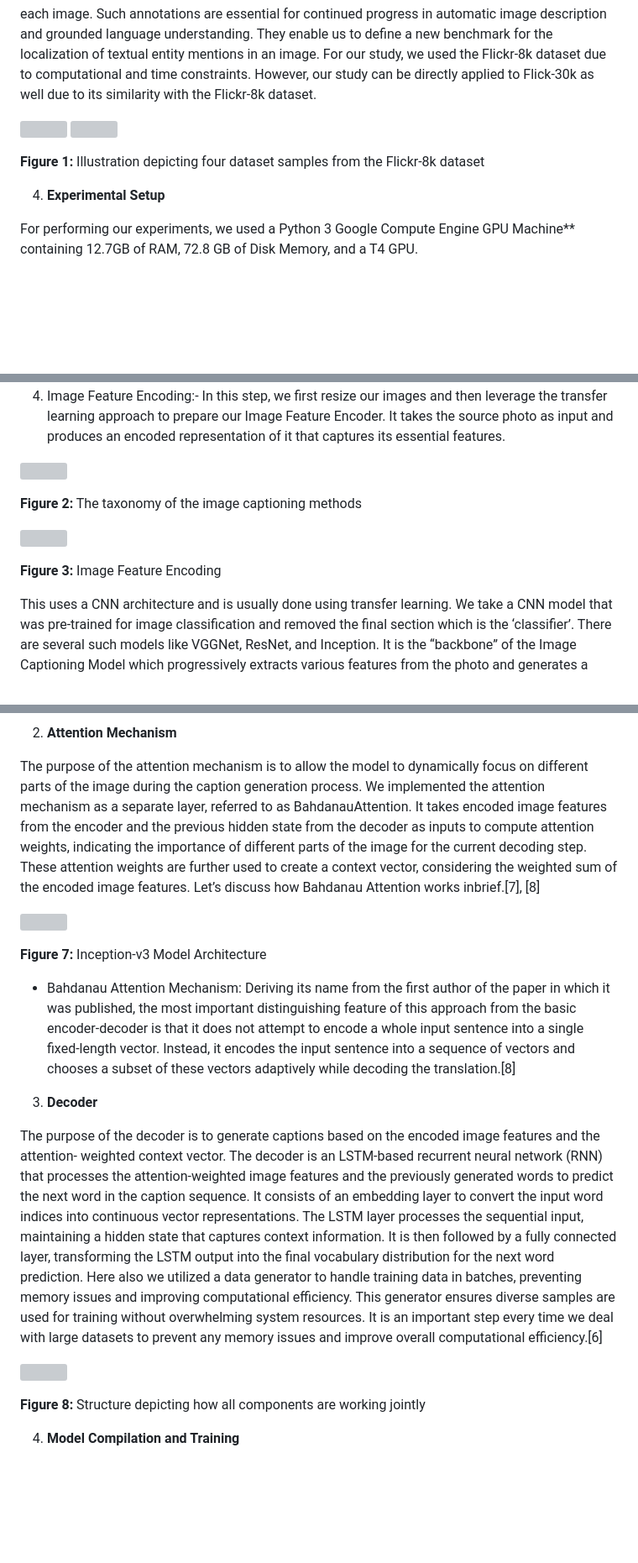
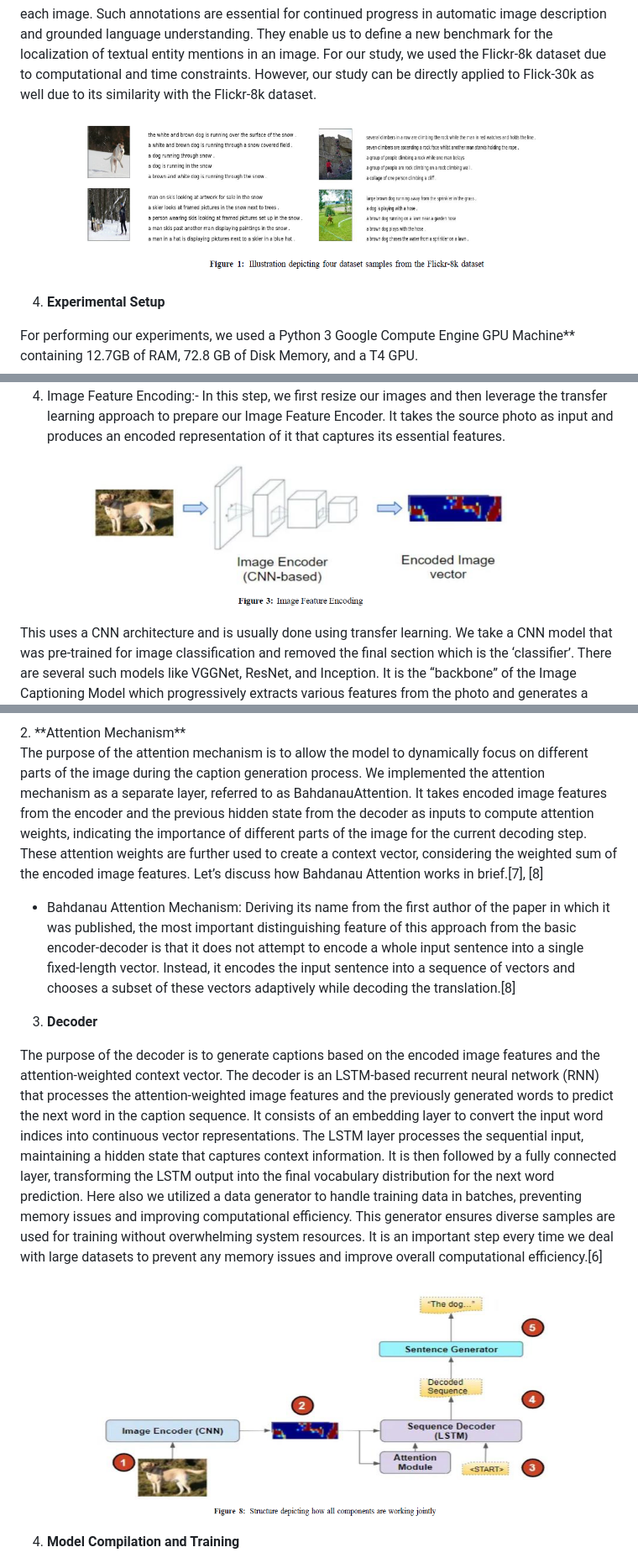
Before and after one commit to sakshamthukral/CaptionCraft-Image-Captioning, a Markdown page: README.md, 3 parts joined by grey strips. Shown at 84% size. Drawn GitHub-style; blank space fills up the shorter version; grey boxes are pictures that could not be loaded.

```diff
--- a/README.md
+++ b/README.md
@@ -39,9 +39,9 @@ The Flickr dataset has become a standard benchmark for sentence-based image desc
 
 each  image.  Such  annotations  are  essential  for  continued  progress  in  automatic  image  description  and  grounded  language understanding. They enable us to define a new benchmark for the localization of textual entity mentions in an image. For our study, we used the Flickr-8k dataset due to computational and time constraints.  However, our study can be directly applied to Flick-30k as well due to its similarity with the Flickr-8k dataset.
 
-![](Aspose.Words.4cb4a8e5-eea2-4fd8-922b-0362d671eb6b.003.jpeg) ![](Aspose.Words.4cb4a8e5-eea2-4fd8-922b-0362d671eb6b.004.png)
-
-**Figure 1:**  Illustration depicting four dataset samples from the Flickr-8k dataset
+<p align="center">
+  <img src="readme_imgs/one.png" alt="Approach-2 Outputs" width="80%"/>
+</p>
 
 4. **Experimental Setup**
 
@@ -58,13 +62,9 @@ For our study, we experimented with 2 approaches i.e. (a) Convolutional network-
 1. Loading  the  training  set:-  This  step  involved  loading  our  data  in  a  dictionary  keeping  the  image names as keys and their corresponding captions in list format as values. Later we randomly shuffle these key-value mappings(dictionary) and split our data into training and testing sets by keeping 90% of the data for training and the rest 10% for testing.
 1. Image  Feature  Encoding:- In this step, we first resize our images and then leverage the transfer learning approach to prepare our Image Feature Encoder.  It takes the source photo as input and produces an encoded representation of it that captures its essential features.
 
-![](Aspose.Words.4cb4a8e5-eea2-4fd8-922b-0362d671eb6b.005.png)
-
-**Figure 2:** The taxonomy of the image captioning methods
-
-![](Aspose.Words.4cb4a8e5-eea2-4fd8-922b-0362d671eb6b.006.png)
-
-**Figure 3:** Image Feature Encoding
+<p align="center">
+  <img src="readme_imgs/FeatureEncoding.png" alt="Feature Encoding" width="80%"/>
+</p>
 
 This uses a CNN architecture and is usually done using transfer learning. We take a CNN model that was pre-trained for image classification and removed the final section which is the ‘classifier’.  There are several such models like VGGNet, ResNet, and Inception. It is the “backbone” of the Image Captioning Model which progressively extracts various features from the photo and generates a compact feature map that captures the most important elements in the picture. For example, it starts by extracting simple geometric shapes like curves and semi-circles in the initial layers, later progressing to higher-level structures such as noses, eyes, and hands, and eventually identifying elements such as faces and wheels.[3], [4]
 
@@ -149,19 +148,14 @@ In this approach, we relied on Inception-v3 as our image encoder to extract imag
 2. **Attention Mechanism**
 
-The purpose of the attention mechanism is to allow the model to dynamically focus on different parts of the image during the caption generation process.  We implemented the attention mechanism as a separate layer, referred to as BahdanauAttention. It takes encoded image features from the encoder and the previous hidden state from the decoder as inputs to compute attention weights, indicating the importance of different parts of the image for the current decoding step.  These attention weights are further used to create a context vector, considering the weighted sum of the encoded image features. Let’s discuss how Bahdanau Attention works inbrief.[7], [8]
-
-![](Aspose.Words.4cb4a8e5-eea2-4fd8-922b-0362d671eb6b.014.jpeg)
-
-**Figure 7:** Inception-v3 Model Architecture
+The purpose of the attention mechanism is to allow the model to dynamically focus on different parts of the image during the caption generation process.  We implemented the attention mechanism as a separate layer, referred to as BahdanauAttention. It takes encoded image features from the encoder and the previous hidden state from the decoder as inputs to compute attention weights, indicating the importance of different parts of the image for the current decoding step.  These attention weights are further used to create a context vector, considering the weighted sum of the encoded image features. Let’s discuss how Bahdanau Attention works in brief.[7], [8]
 
 - Bahdanau Attention Mechanism:  Deriving its name from the first author of the paper in which it was published, the most important distinguishing feature of this approach from the basic encoder-decoder is that it does not attempt to encode a whole input sentence into a single fixed-length vector.  Instead, it encodes the input sentence into a sequence of vectors and chooses a subset of these vectors adaptively while decoding the translation.[8]
 3. **Decoder**
 
-The purpose of the decoder is to generate captions based on the encoded image features and the attention- weighted  context vector.  The decoder is an LSTM-based recurrent neural network (RNN) that processes the attention-weighted image features and the previously generated words to predict the next word in the caption sequence. It consists of an embedding layer to convert the input word indices into continuous vector representations.  The LSTM layer processes the sequential input, maintaining a hidden state that captures context information. It is then followed by a fully connected layer, transforming the LSTM output into the final vocabulary distribution for the next word prediction. Here also we utilized a data generator to handle training data in batches, preventing memory issues and improving computational efficiency.  This generator ensures diverse samples are used for training without overwhelming system resources.  It is an important step every time we deal with large datasets to prevent any memory issues and improve overall computational efficiency.[6]
-
-![](Aspose.Words.4cb4a8e5-eea2-4fd8-922b-0362d671eb6b.015.jpeg)
-
-**Figure 8:**  Structure depicting how all components are working jointly
+The purpose of the decoder is to generate captions based on the encoded image features and the attention-weighted  context vector.  The decoder is an LSTM-based recurrent neural network (RNN) that processes the attention-weighted image features and the previously generated words to predict the next word in the caption sequence. It consists of an embedding layer to convert the input word indices into continuous vector representations.  The LSTM layer processes the sequential input, maintaining a hidden state that captures context information. It is then followed by a fully connected layer, transforming the LSTM output into the final vocabulary distribution for the next word prediction. Here also we utilized a data generator to handle training data in batches, preventing memory issues and improving computational efficiency.  This generator ensures diverse samples are used for training without overwhelming system resources.  It is an important step every time we deal with large datasets to prevent any memory issues and improve overall computational efficiency.[6]
+<p align="center">
+  <img src="readme_imgs/ComponentWorking.png" alt="Approach-2 Outputs" width="80%"/>
+</p>
 
 4. **Model Compilation and Training**
 - **Loss Function and Optimizer:**  We used the sparse categorical cross-entropy loss function for our model as it is suitable for multi-class classification tasks. For optimization we used Adam to adaptively adjust learning rates, leading to faster convergence and better generalization.
```
Also changed, not shown: other parts of README.md (+41 -38 lines).
